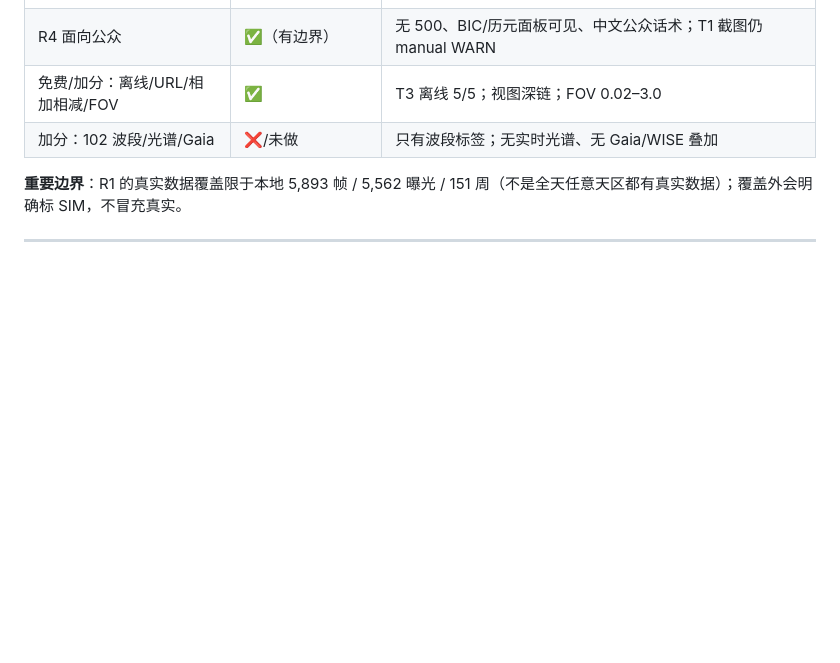
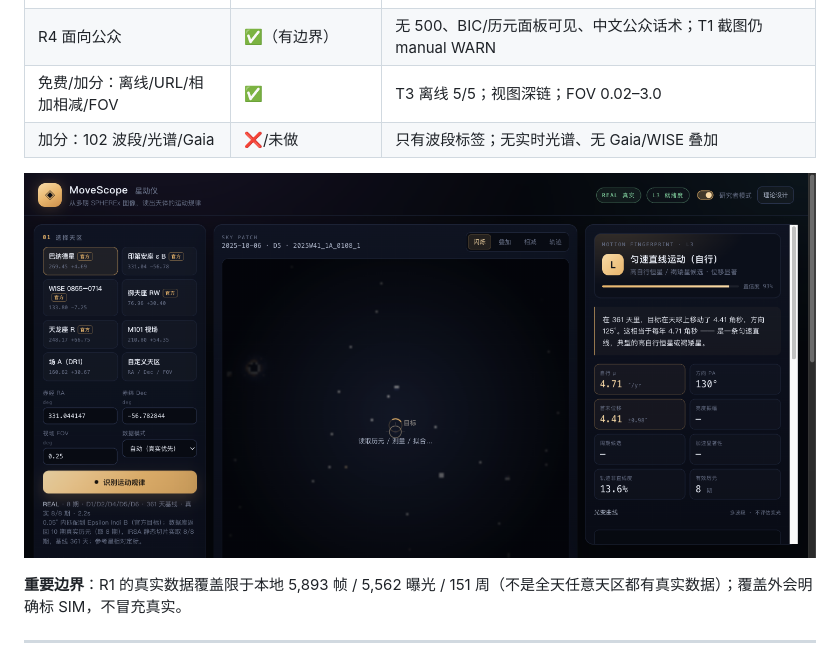
Before and after one commit to tonyelos/huella-x-simu, a Markdown page: 项目主控/验收/FINAL_REPORT.md, the part around the change. Rendered like a GitHub page; pictures changed too: 系统/docs/img/ui-final.png (added); blank space fills up the shorter version.

Commit message:
docs: add final UI screenshot to acceptance report

```diff
--- a/项目主控/验收/FINAL_REPORT.md
+++ b/项目主控/验收/FINAL_REPORT.md
@@ -19,6 +19,8 @@
 | R4 面向公众 | ✅（有边界） | 无 500、BIC/历元面板可见、中文公众话术；T1 截图仍 manual WARN |
 | 免费/加分：离线/URL/相加相减/FOV | ✅ | T3 离线 5/5；视图深链；FOV 0.02–3.0 |
 | 加分：102 波段/光谱/Gaia | ❌/未做 | 只有波段标签；无实时光谱、无 Gaia/WISE 叠加 |
+
+![最终界面：Eps Ind B REAL/L3/L，研究者模式显示 BIC 与历元](<../../系统/docs/img/ui-final.png>)
 
 **重要边界**：R1 的真实数据覆盖限于本地 5,893 帧 / 5,562 曝光 / 151 周（不是全天任意天区都有真实数据）；覆盖外会明确标 SIM，不冒充真实。
 
```
